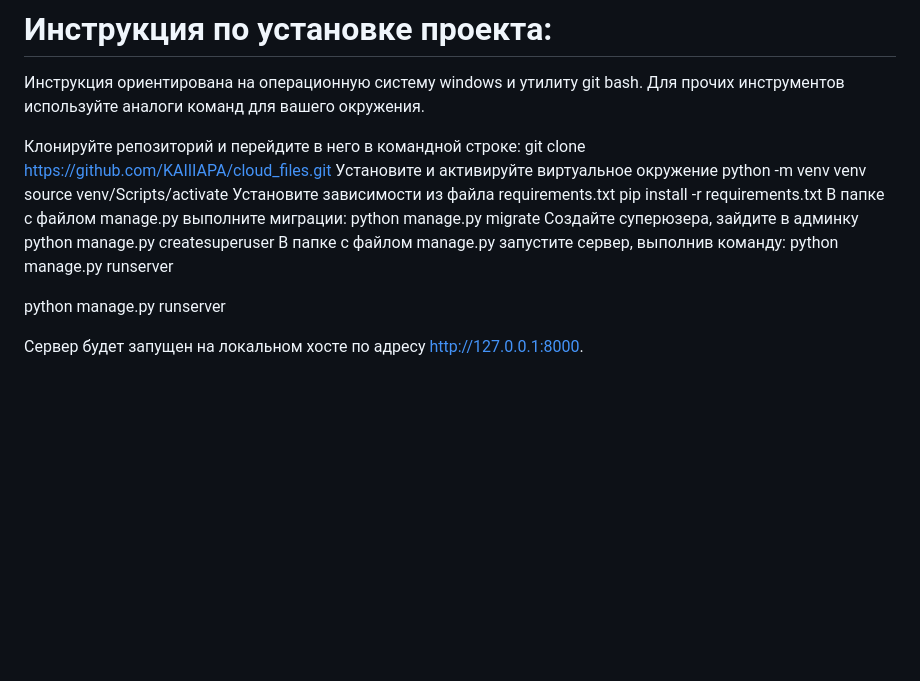
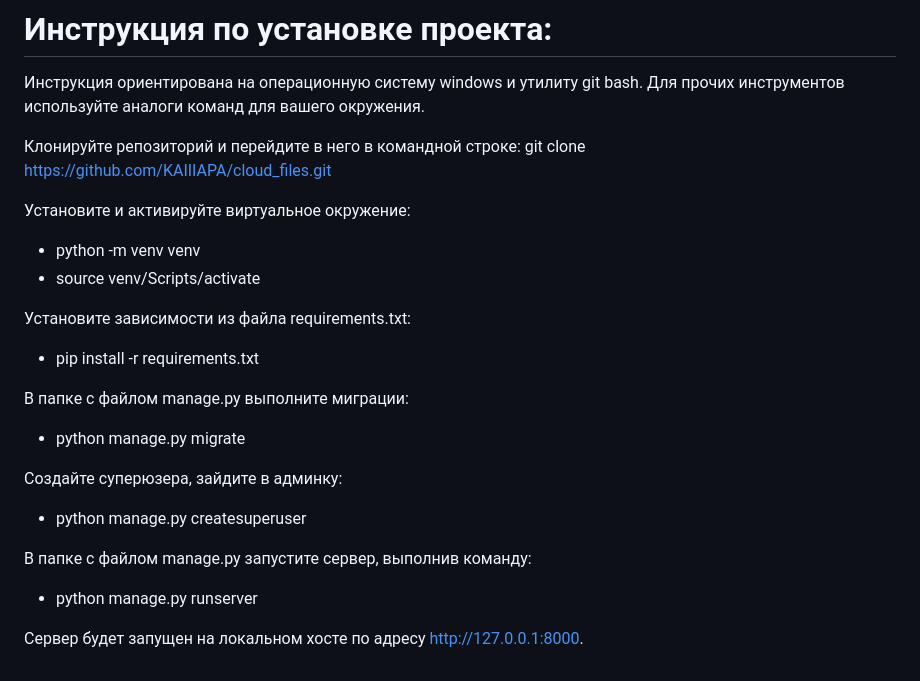
Before and after one commit to KAIIIAPA/cloud_files, a Markdown page: README.md, the part around the change. Rendered like a GitHub page; blank space fills up the shorter version.

```diff
--- a/README.md
+++ b/README.md
@@ -44,21 +44,22 @@
 Инструкция ориентирована на операционную систему windows и утилиту git bash.
 Для прочих инструментов используйте аналоги команд для вашего окружения.
 
-Клонируйте репозиторий и перейдите в него в командной строке:
-git clone https://github.com/KAIIIAPA/cloud_files.git
-Установите и активируйте виртуальное окружение
-python -m venv venv
-source venv/Scripts/activate
-Установите зависимости из файла requirements.txt
-pip install -r requirements.txt
+Клонируйте репозиторий и перейдите в него в командной строке: git clone https://github.com/KAIIIAPA/cloud_files.git
+
+Установите и активируйте виртуальное окружение:
+  - python -m venv venv
+  - source venv/Scripts/activate
+
+Установите зависимости из файла requirements.txt:
+  - pip install -r requirements.txt
+
 В папке с файлом manage.py выполните миграции:
-python manage.py migrate
-Создайте суперюзера, зайдите в админку
-python manage.py createsuperuser
+  - python manage.py migrate
+
+Создайте суперюзера, зайдите в админку:
+  - python manage.py createsuperuser
+
 В папке с файлом manage.py запустите сервер, выполнив команду:
-python manage.py runserver
-
-
-python manage.py runserver
+  - python manage.py runserver
 
 Сервер будет запущен на локальном хосте по адресу http://127.0.0.1:8000.
```
